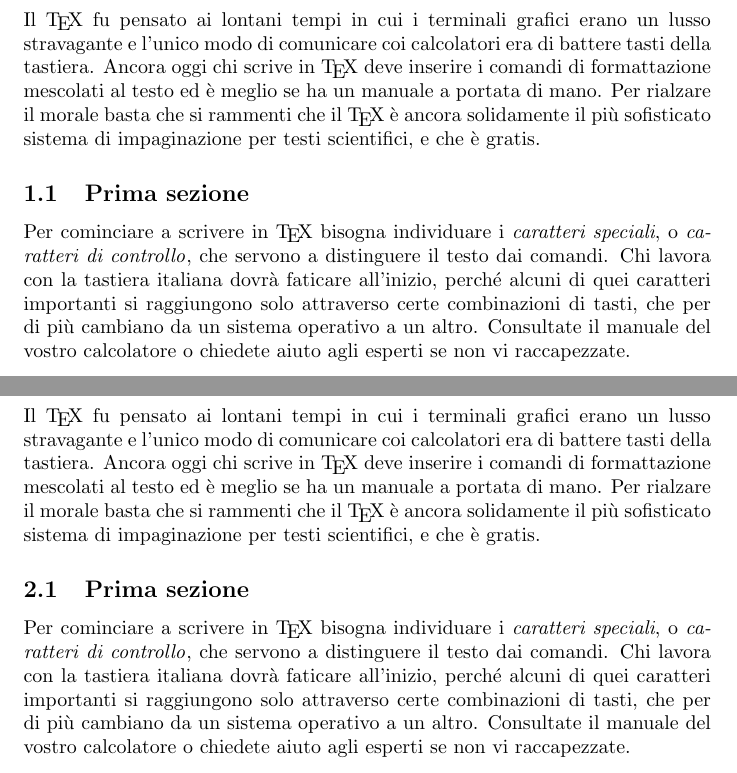
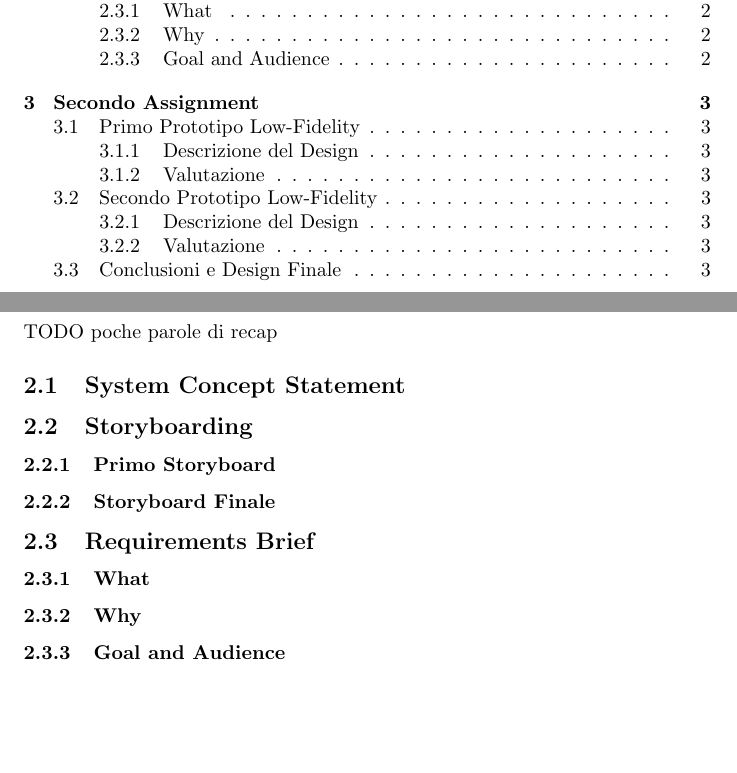
Before and after one commit to Nyriu/Ricettavola, a LaTeX document (relazione_template/relazione.tex, which reads relazione_template/sections/assigment_1.tex, relazione_template/sections/introduction.tex): two parts of pages 3 and 4 of 4 before the commit and two parts of pages 2 and 4 of 5 after it, joined at a grey line, cut at the place of the change, the shorter picture padded with empty space. Compiled offline with pdfLaTeX.

Commit message:
Creazione scheletro ed indice

```diff
--- a/relazione_template/relazione.tex
+++ b/relazione_template/relazione.tex
@@ -69,4 +113,3 @@
 
 \cleardoublepage
 
-\input{./sections/introduction.tex}
--- a/relazione_template/sections/assigment_1.tex
+++ b/relazione_template/sections/assigment_1.tex
@@ -3,28 +3,22 @@
 %!TEX encoding = UTF-8 Unicode
 
 
-\section{Introduzione}
+\section{Primo Assignment}
 
-Il \TeX{} fu pensato ai lontani tempi in cui i terminali
-grafici erano un lusso stravagante e l'unico modo di
-comunicare coi calcolatori era di battere tasti della
-tastiera. Ancora oggi chi scrive in \TeX{} deve inserire i
-comandi di formattazione mescolati al testo ed è meglio
-se ha un manuale a portata di mano. Per rialzare
-il morale basta che si rammenti che il \TeX{} è ancora
-solidamente il più sofisticato sistema di impaginazione
-per testi scientifici, e che è gratis.
+TODO poche parole di recap
 
-\subsection{Prima sezione}
 
-Per cominciare a scrivere in \TeX{} bisogna individuare i
-\emph{caratteri speciali}, o \emph{caratteri di
-controllo}\index{caratteri di controllo}, che servono a
-distinguere il testo dai comandi. Chi lavora con la
-tastiera italiana\index{tastiera italiana} dovrà faticare
-all'inizio, perché alcuni di quei caratteri importanti
-si raggiungono solo attraverso certe combinazioni di
-tasti, che per di più cambiano da un sistema
-operativo\index{sistema operativo} a un altro. Consultate
-il manuale del vostro calcolatore o chiedete aiuto agli
-esperti se non vi raccapezzate.
+\subsection{System Concept Statement}
+
+\subsection{Storyboarding}
+\subsubsection{Primo Storyboard}
+\subsubsection{Storyboard Finale}
+
+
+\subsection{Requirements Brief}
+\subsubsection{What}
+\subsubsection{Why}
+\subsubsection{Goal and Audience}
+
+%\subsection{Personas}
+% Se avanza tempo
--- a/relazione_template/sections/introduction.tex
+++ b/relazione_template/sections/introduction.tex
@@ -4,27 +4,3 @@
 
 
 \section{Introduzione}
-
-Il \TeX{} fu pensato ai lontani tempi in cui i terminali
-grafici erano un lusso stravagante e l'unico modo di
-comunicare coi calcolatori era di battere tasti della
-tastiera. Ancora oggi chi scrive in \TeX{} deve inserire i
-comandi di formattazione mescolati al testo ed è meglio
-se ha un manuale a portata di mano. Per rialzare
-il morale basta che si rammenti che il \TeX{} è ancora
-solidamente il più sofisticato sistema di impaginazione
-per testi scientifici, e che è gratis.
-
-\subsection{Prima sezione}
-
-Per cominciare a scrivere in \TeX{} bisogna individuare i
-\emph{caratteri speciali}, o \emph{caratteri di
-controllo}\index{caratteri di controllo}, che servono a
-distinguere il testo dai comandi. Chi lavora con la
-tastiera italiana\index{tastiera italiana} dovrà faticare
-all'inizio, perché alcuni di quei caratteri importanti
-si raggiungono solo attraverso certe combinazioni di
-tasti, che per di più cambiano da un sistema
-operativo\index{sistema operativo} a un altro. Consultate
-il manuale del vostro calcolatore o chiedete aiuto agli
-esperti se non vi raccapezzate.
```
Also changed, not shown: relazione_template/sections/assigment_2.tex (added, +16 -0 lines), relazione_template/relazione.pdf, relazione_template/relazione.tex (49 more changed lines).
